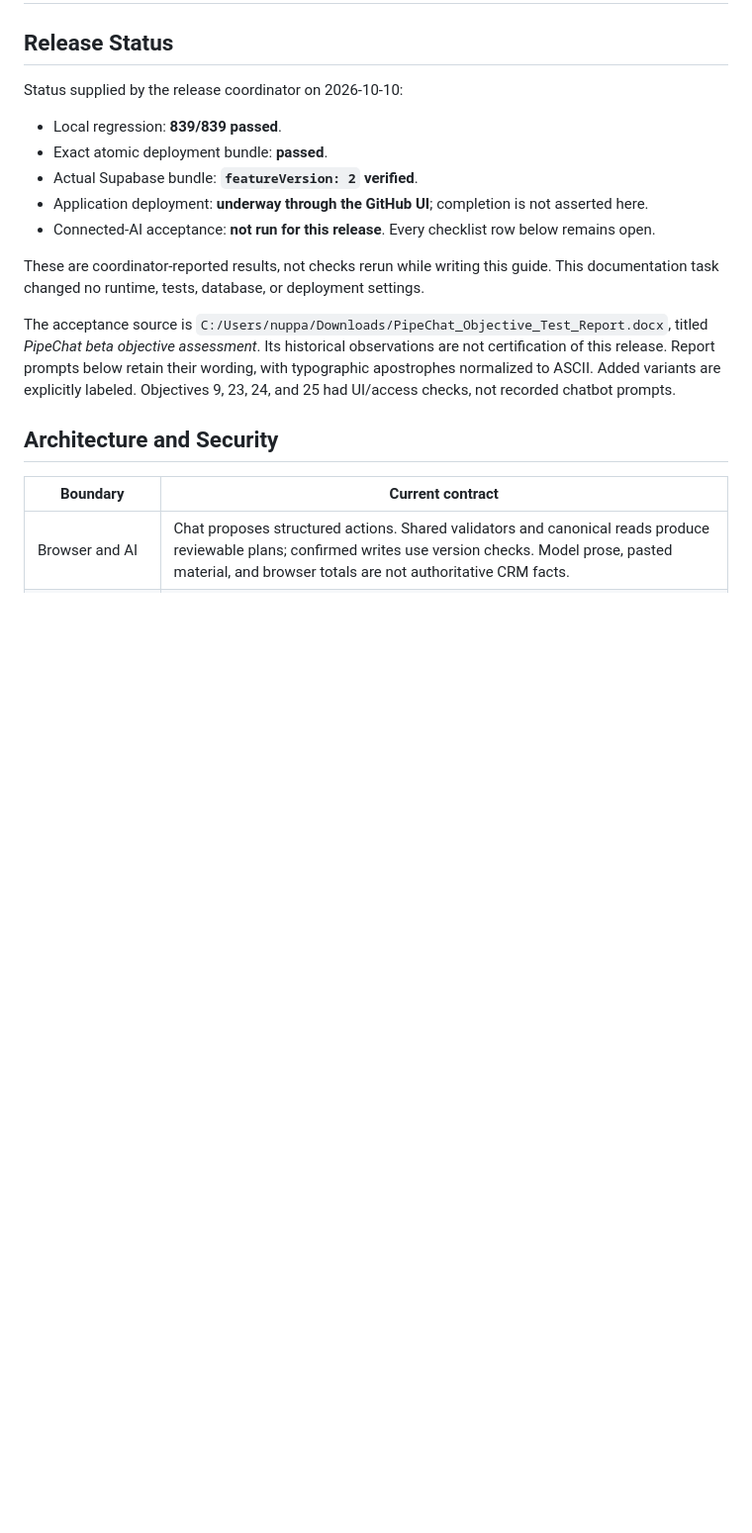
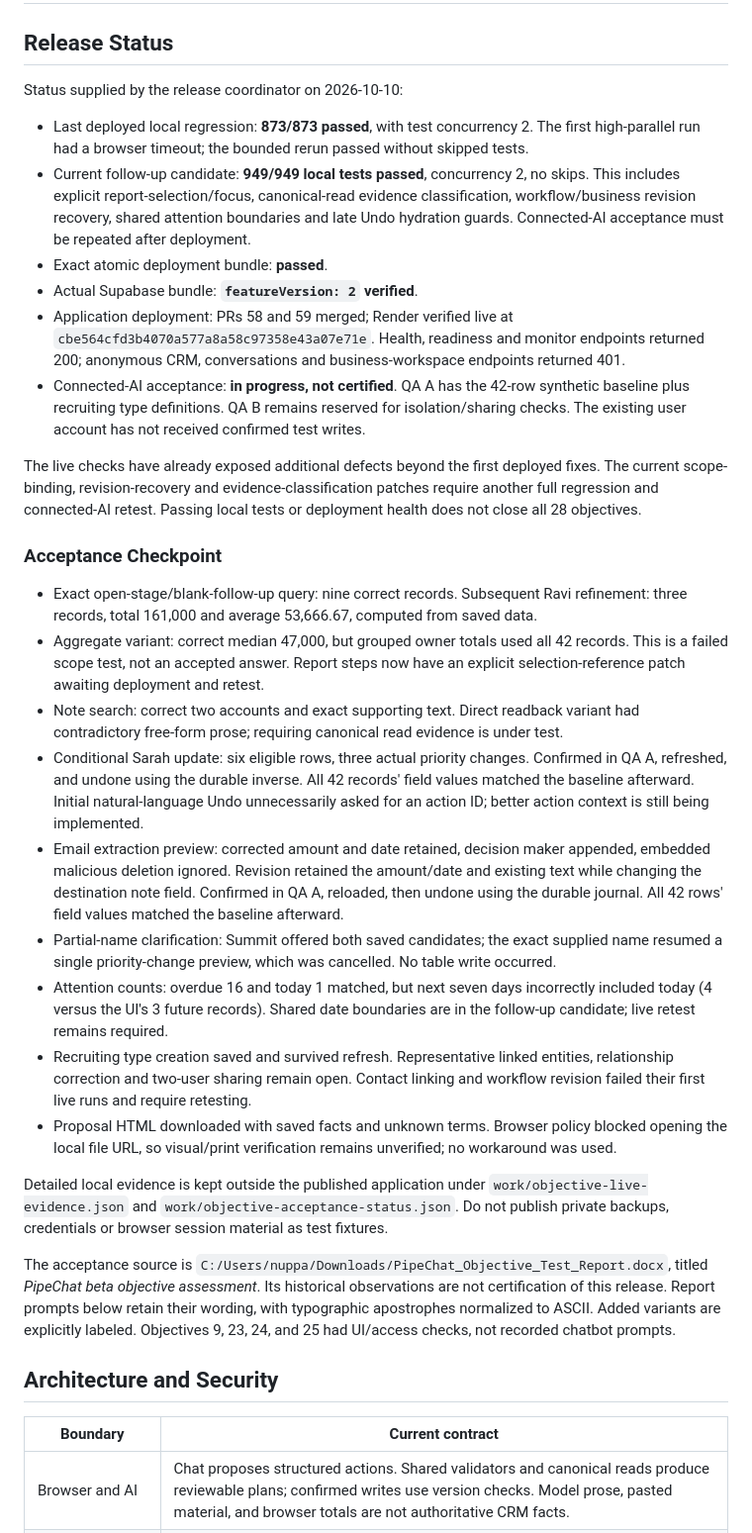
Before and after one commit to nuppal2000/pipechat-online-app, a Markdown page: docs/objective-release.md, the part around the change. Shown at 99% size. GitHub-like rendering; blank space fills up the shorter version.

Commit message:
Record partial live acceptance and regression status

```diff
--- a/docs/objective-release.md
+++ b/docs/objective-release.md
@@ -4,13 +4,28 @@
 
 Status supplied by the release coordinator on 2026-10-10:
 
-- Local regression: **839/839 passed**.
+- Last deployed local regression: **873/873 passed**, with test concurrency 2. The first high-parallel run had a browser timeout; the bounded rerun passed without skipped tests.
+- Current follow-up candidate: **949/949 local tests passed**, concurrency 2, no skips. This includes explicit report-selection/focus, canonical-read evidence classification, workflow/business revision recovery, shared attention boundaries and late Undo hydration guards. Connected-AI acceptance must be repeated after deployment.
 - Exact atomic deployment bundle: **passed**.
 - Actual Supabase bundle: **`featureVersion: 2` verified**.
-- Application deployment: **underway through the GitHub UI**; completion is not asserted here.
-- Connected-AI acceptance: **not run for this release**. Every checklist row below remains open.
+- Application deployment: PRs 58 and 59 merged; Render verified live at `cbe564cfd3b4070a577a8a58c97358e43a07e71e`. Health, readiness and monitor endpoints returned 200; anonymous CRM, conversations and business-workspace endpoints returned 401.
+- Connected-AI acceptance: **in progress, not certified**. QA A has the 42-row synthetic baseline plus recruiting type definitions. QA B remains reserved for isolation/sharing checks. The existing user account has not received confirmed test writes.
 
-These are coordinator-reported results, not checks rerun while writing this guide. This documentation task changed no runtime, tests, database, or deployment settings.
+The live checks have already exposed additional defects beyond the first deployed fixes. The current scope-binding, revision-recovery and evidence-classification patches require another full regression and connected-AI retest. Passing local tests or deployment health does not close all 28 objectives.
+
+### Acceptance Checkpoint
+
+- Exact open-stage/blank-follow-up query: nine correct records. Subsequent Ravi refinement: three records, total 161,000 and average 53,666.67, computed from saved data.
+- Aggregate variant: correct median 47,000, but grouped owner totals used all 42 records. This is a failed scope test, not an accepted answer. Report steps now have an explicit selection-reference patch awaiting deployment and retest.
+- Note search: correct two accounts and exact supporting text. Direct readback variant had contradictory free-form prose; requiring canonical read evidence is under test.
+- Conditional Sarah update: six eligible rows, three actual priority changes. Confirmed in QA A, refreshed, and undone using the durable inverse. All 42 records' field values matched the baseline afterward. Initial natural-language Undo unnecessarily asked for an action ID; better action context is still being implemented.
+- Email extraction preview: corrected amount and date retained, decision maker appended, embedded malicious deletion ignored. Revision retained the amount/date and existing text while changing the destination note field. Confirmed in QA A, reloaded, then undone using the durable journal. All 42 rows' field values matched the baseline afterward.
+- Partial-name clarification: Summit offered both saved candidates; the exact supplied name resumed a single priority-change preview, which was cancelled. No table write occurred.
+- Attention counts: overdue 16 and today 1 matched, but next seven days incorrectly included today (4 versus the UI's 3 future records). Shared date boundaries are in the follow-up candidate; live retest remains required.
+- Recruiting type creation saved and survived refresh. Representative linked entities, relationship correction and two-user sharing remain open. Contact linking and workflow revision failed their first live runs and require retesting.
+- Proposal HTML downloaded with saved facts and unknown terms. Browser policy blocked opening the local file URL, so visual/print verification remains unverified; no workaround was used.
+
+Detailed local evidence is kept outside the published application under `work/objective-live-evidence.json` and `work/objective-acceptance-status.json`. Do not publish private backups, credentials or browser session material as test fixtures.
 
 The acceptance source is `C:/Users/nuppa/Downloads/PipeChat_Objective_Test_Report.docx`, titled *PipeChat beta objective assessment*. Its historical observations are not certification of this release. Report prompts below retain their wording, with typographic apostrophes normalized to ASCII. Added variants are explicitly labeled. Objectives 9, 23, 24, and 25 had UI/access checks, not recorded chatbot prompts.
 
```
